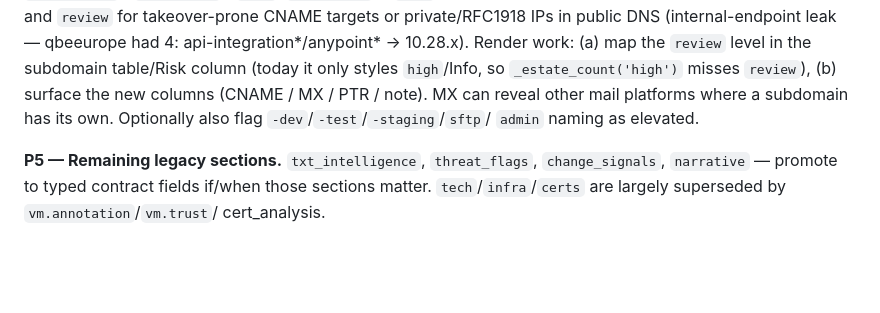
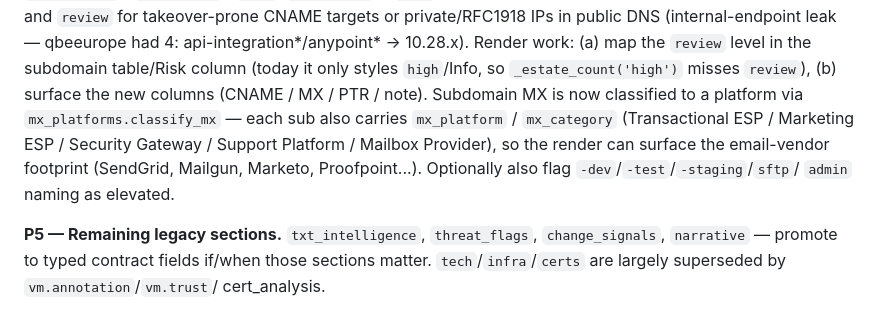
Before and after one commit to peterchap/datazag_intelligence, a Markdown page: healthreport/HANDOVER_rendering.md, the part around the change. Drawn GitHub-style; blank space fills up the shorter version.

Commit message:
docs(report): subdomain MX now platform-classified (mx_platforms)
Co-Authored-By: Claude Opus 4.8 <noreply@anthropic.com>

```diff
--- a/healthreport/HANDOVER_rendering.md
+++ b/healthreport/HANDOVER_rendering.md
@@ -82,8 +82,11 @@ takeover) and `review` for takeover-prone CNAME targets or private/RFC1918 IPs i
 public DNS (internal-endpoint leak — qbeeurope had 4: api-integration*/anypoint* →
 10.28.x). Render work: (a) map the `review` level in the subdomain table/Risk column
 (today it only styles `high`/Info, so `_estate_count('high')` misses `review`), (b)
-surface the new columns (CNAME / MX / PTR / note). MX can reveal other mail platforms
-where a subdomain has its own. Optionally also flag `-dev`/`-test`/`-staging`/`sftp`/
+surface the new columns (CNAME / MX / PTR / note). Subdomain MX is now classified to a
+platform via `mx_platforms.classify_mx` — each sub also carries `mx_platform` /
+`mx_category` (Transactional ESP / Marketing ESP / Security Gateway / Support Platform /
+Mailbox Provider), so the render can surface the email-vendor footprint (SendGrid,
+Mailgun, Marketo, Proofpoint...). Optionally also flag `-dev`/`-test`/`-staging`/`sftp`/
 `admin` naming as elevated.
 
 **P5 — Remaining legacy sections.** `txt_intelligence`, `threat_flags`,
```
